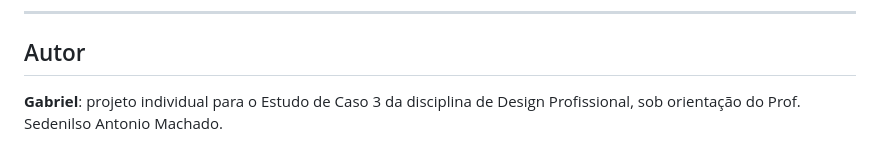
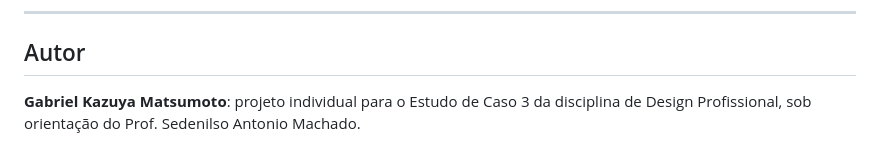
Before and after one commit to CB-312/autocenter-veloz, a Markdown page: README.md, the part around the change. Drawn GitHub-style.

```diff
--- a/README-novo.md
+++ b/README.md
@@ -280,4 +280,4 @@ Distribuído sob a licença **MIT**. Consulte o arquivo [LICENSE](LICENSE) para
 
 ## Autor
 
-**Gabriel**: projeto individual para o Estudo de Caso 3 da disciplina de Design Profissional, sob orientação do Prof. Sedenilso Antonio Machado.
+**Gabriel Kazuya Matsumoto**: projeto individual para o Estudo de Caso 3 da disciplina de Design Profissional, sob orientação do Prof. Sedenilso Antonio Machado.
```
